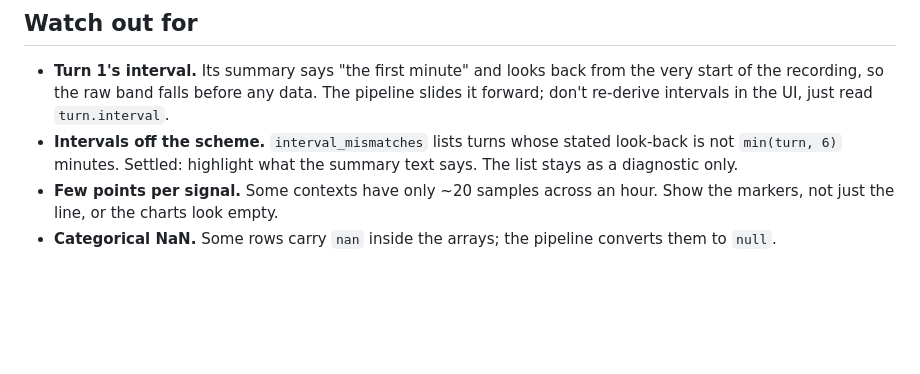
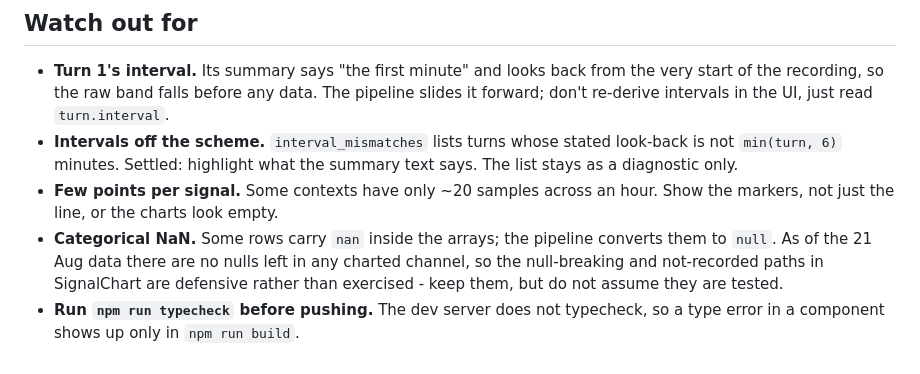
Before and after one commit to ashuwhy/psychobase, a Markdown page: TASKS.md, the part around the change. Rendered like a GitHub page; blank space fills up the shorter version.

Commit message:
Note that the chart null paths are untested with current data

```diff
--- a/TASKS.md
+++ b/TASKS.md
@@ -99,4 +99,8 @@ Done when: selecting a turn highlights it in the list and drives the graphs.
 - **Few points per signal.** Some contexts have only ~20 samples across an hour.
   Show the markers, not just the line, or the charts look empty.
 - **Categorical NaN.** Some rows carry `nan` inside the arrays; the pipeline
-  converts them to `null`.
+  converts them to `null`. As of the 21 Aug data there are no nulls left in any
+  charted channel, so the null-breaking and not-recorded paths in SignalChart are
+  defensive rather than exercised - keep them, but do not assume they are tested.
+- **Run `npm run typecheck` before pushing.** The dev server does not typecheck,
+  so a type error in a component shows up only in `npm run build`.
```
